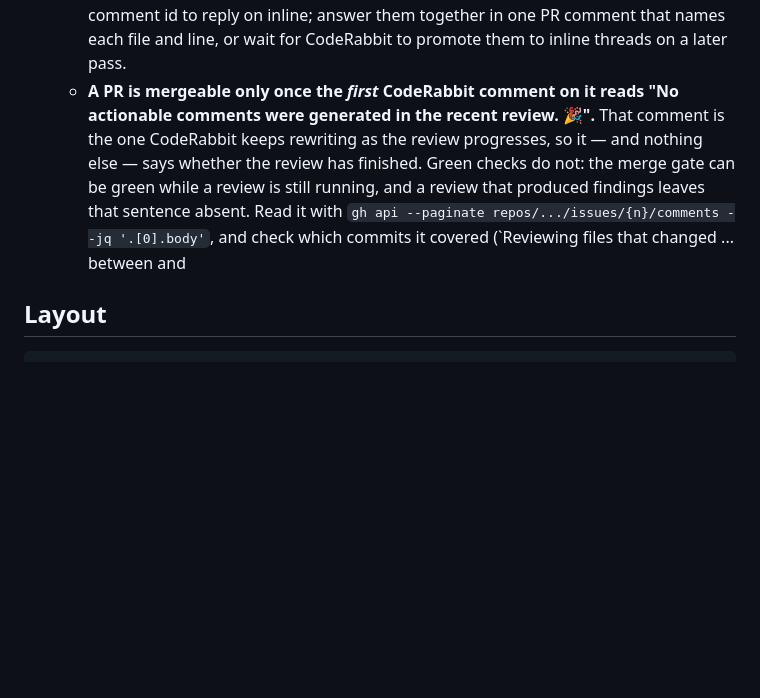
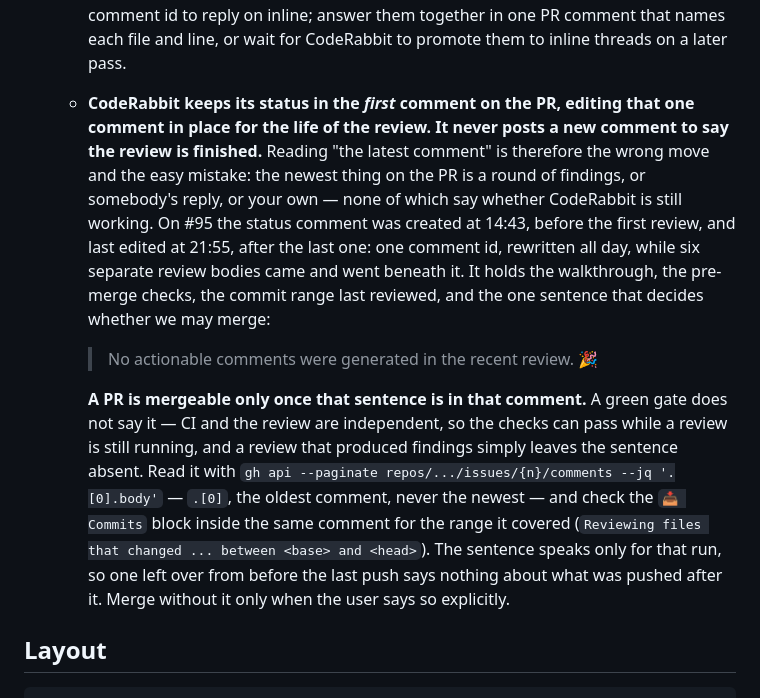
Before and after one commit to garnizeh/draughts, a Markdown page: CLAUDE.md, the part around the change. Rendered like a GitHub page; blank space fills up the shorter version.

Commit message:
Say that the first CodeRabbit comment is the status comment
The previous wording named the first comment as the signal without saying why
it is the first one, which leaves the reader — human or agent — free to reach
for the newest comment instead. The newest comment is never the status: it is a
round of findings, or a reply, or our own. CodeRabbit edits one comment in
place for the life of the review and posts nothing when it finishes.

#95 is the worked example, with the timestamps that show it: created 14:43,
last edited 21:55, six review bodies posted underneath in between.

Co-Authored-By: Claude Opus 5 <noreply@anthropic.com>

```diff
--- a/CLAUDE.md
+++ b/CLAUDE.md
@@ -125,17 +125,30 @@ until `tests/load.rs`'s `todo!()` bodies are implemented.
     comment id to reply on inline; answer them together in one PR comment
     that names each file and line, or wait for CodeRabbit to promote them to
     inline threads on a later pass.
-  - **A PR is mergeable only once the *first* CodeRabbit comment on it reads
-    "No actionable comments were generated in the recent review. 🎉".** That
-    comment is the one CodeRabbit keeps rewriting as the review progresses, so
-    it — and nothing else — says whether the review has finished. Green checks
-    do not: the merge gate can be green while a review is still running, and a
-    review that produced findings leaves that sentence absent. Read it with
-    `gh api --paginate repos/.../issues/{n}/comments --jq '.[0].body'`, and
-    check which commits it covered (`Reviewing files that changed ... between
-    <base> and <head>`) — the sentence is only about the run that produced it,
-    so a phrase from before the last push says nothing about what was pushed
-    after. Merge without it only when the user says so explicitly.
+  - **CodeRabbit keeps its status in the *first* comment on the PR, editing
+    that one comment in place for the life of the review. It never posts a new
+    comment to say the review is finished.** Reading "the latest comment" is
+    therefore the wrong move and the easy mistake: the newest thing on the PR
+    is a round of findings, or somebody's reply, or your own — none of which
+    say whether CodeRabbit is still working. On #95 the status comment was
+    created at 14:43, before the first review, and last edited at 21:55, after
+    the last one: one comment id, rewritten all day, while six separate review
+    bodies came and went beneath it. It holds the walkthrough, the pre-merge
+    checks, the commit range last reviewed, and the one sentence that decides
+    whether we may merge:
+
+    > No actionable comments were generated in the recent review. 🎉
+
+    **A PR is mergeable only once that sentence is in that comment.** A green
+    gate does not say it — CI and the review are independent, so the checks can
+    pass while a review is still running, and a review that produced findings
+    simply leaves the sentence absent. Read it with `gh api --paginate
+    repos/.../issues/{n}/comments --jq '.[0].body'` — `.[0]`, the oldest
+    comment, never the newest — and check the `📥 Commits` block inside the
+    same comment for the range it covered (`Reviewing files that changed ...
+    between <base> and <head>`). The sentence speaks only for that run, so one
+    left over from before the last push says nothing about what was pushed
+    after it. Merge without it only when the user says so explicitly.
 
 ## Layout
 
```
